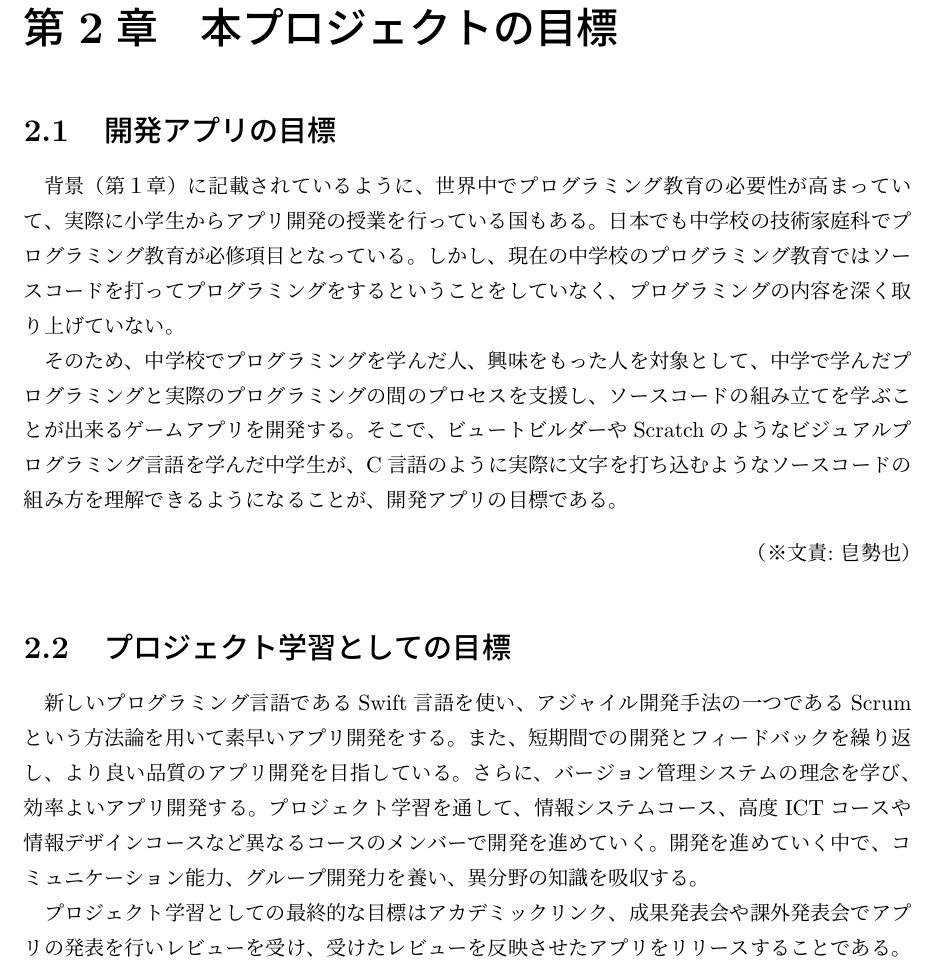
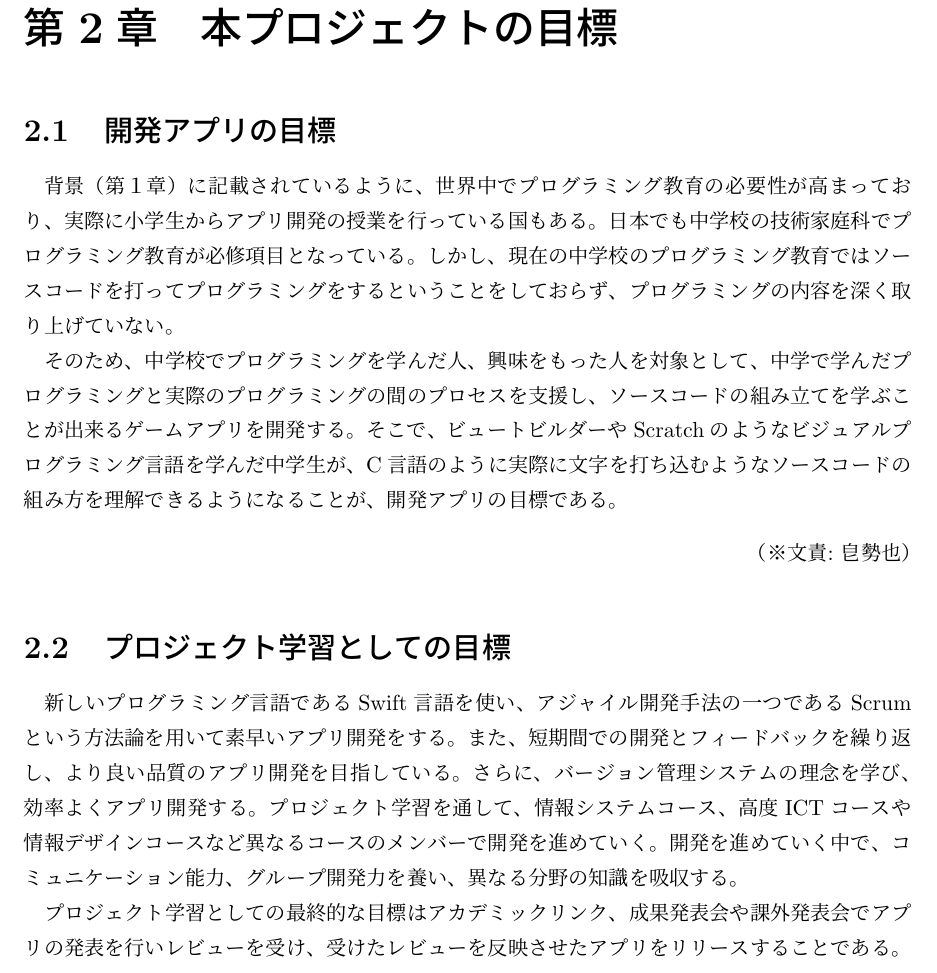
Before and after one commit to FUNPBL2015/edu_groupreport, a LaTeX thesis (group.tex): part of page 8 of 24, cut so that both start at the same text. Compiled offline with pLaTeX and dvipdfmx.

Commit message:
レビューの修正をおこなった

```diff
--- a/group.tex
+++ b/group.tex
@@ -130,13 +130,13 @@
 
 \chapter{本プロジェクトの目標}
 \section{開発アプリの目標}
-背景（第１章）に記載されているように、世界中でプログラミング教育の必要性が高まっていて、実際に小学生からアプリ開発の授業を行っている国もある。日本でも中学校の技術家庭科でプログラミング教育が必修項目となっている。しかし、現在の中学校のプログラミング教育ではソースコードを打ってプログラミングをするということをしていなく、プログラミングの内容を深く取り上げていない。
+背景（第１章）に記載されているように、世界中でプログラミング教育の必要性が高まっており、実際に小学生からアプリ開発の授業を行っている国もある。日本でも中学校の技術家庭科でプログラミング教育が必修項目となっている。しかし、現在の中学校のプログラミング教育ではソースコードを打ってプログラミングをするということをしておらず、プログラミングの内容を深く取り上げていない。
 \par
 そのため、中学校でプログラミングを学んだ人、興味をもった人を対象として、中学で学んだプログラミングと実際のプログラミングの間のプロセスを支援し、ソースコードの組み立てを学ぶことが出来るゲームアプリを開発する。そこで、ビュートビルダーやScratchのようなビジュアルプログラミング言語を学んだ中学生が、C言語のように実際に文字を打ち込むようなソースコードの組み方を理解できるようになることが、開発アプリの目標である。
 \bunseki{皀勢也}
 
 \section{プロジェクト学習としての目標}
-新しいプログラミング言語であるSwift言語を使い、アジャイル開発手法の一つであるScrumという方法論を用いて素早いアプリ開発をする。また、短期間での開発とフィードバックを繰り返し、より良い品質のアプリ開発を目指している。さらに、バージョン管理システムの理念を学び、効率よいアプリ開発する。プロジェクト学習を通して、情報システムコース、高度ICTコースや情報デザインコースなど異なるコースのメンバーで開発を進めていく。開発を進めていく中で、コミュニケーション能力、グループ開発力を養い、異分野の知識を吸収する。
+新しいプログラミング言語であるSwift言語を使い、アジャイル開発手法の一つであるScrumという方法論を用いて素早いアプリ開発をする。また、短期間での開発とフィードバックを繰り返し、より良い品質のアプリ開発を目指している。さらに、バージョン管理システムの理念を学び、効率よくアプリ開発する。プロジェクト学習を通して、情報システムコース、高度ICTコースや情報デザインコースなど異なるコースのメンバーで開発を進めていく。開発を進めていく中で、コミュニケーション能力、グループ開発力を養い、異なる分野の知識を吸収する。
 \par
 プロジェクト学習としての最終的な目標はアカデミックリンク、成果発表会や課外発表会でアプリの発表を行いレビューを受け、受けたレビューを反映させたアプリをリリースすることである。
 \bunseki{皀勢也}
```
